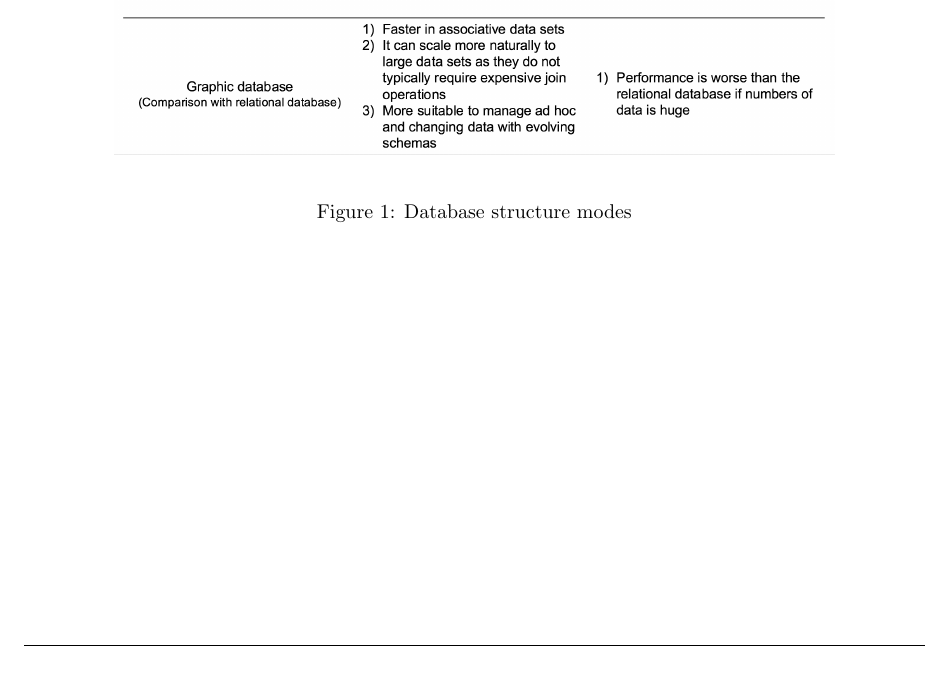
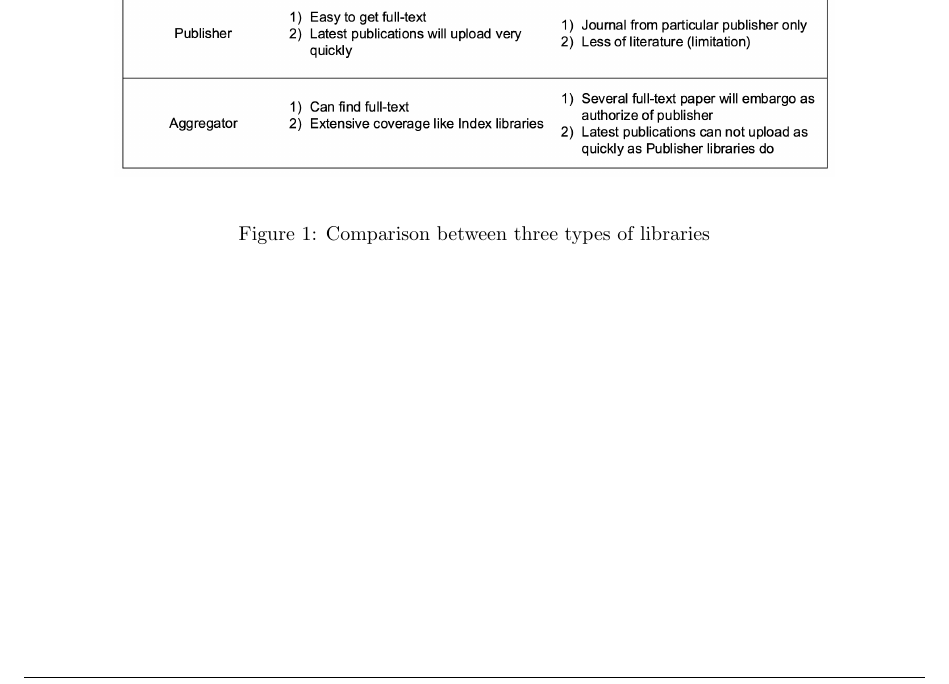
Before and after one commit to josechang/sciinfo, a LaTeX document (Report/Main.tex, which reads Report/Background_Wolverine.tex): part of page 3 of 16, cut at the place of the change. Compiled offline with pdfLaTeX.

Commit message:
Add new figure

```diff
--- a/Report/Background_Wolverine.tex
+++ b/Report/Background_Wolverine.tex
@@ -44,9 +44,9 @@ With the knowledge we gained  through this study will be utilized to create a da
 \begin{figure*}[htb]
 	%\begin{wrapfigure}{i}{\textwidth}
 	\begin{center}
-		\includegraphics[width=0.8\textwidth]{WolverineChart2}
+		\includegraphics[width=0.8\textwidth]{WolverineChart3}
 	\end{center}
-	\caption{Database structure modes}
+	\caption{Comparison between three types of libraries}
 	%\end{wrapfigure}
 \end{figure*}
 \clearpage
```
Also changed, not shown: Report/WolverineChart3.png (added).
